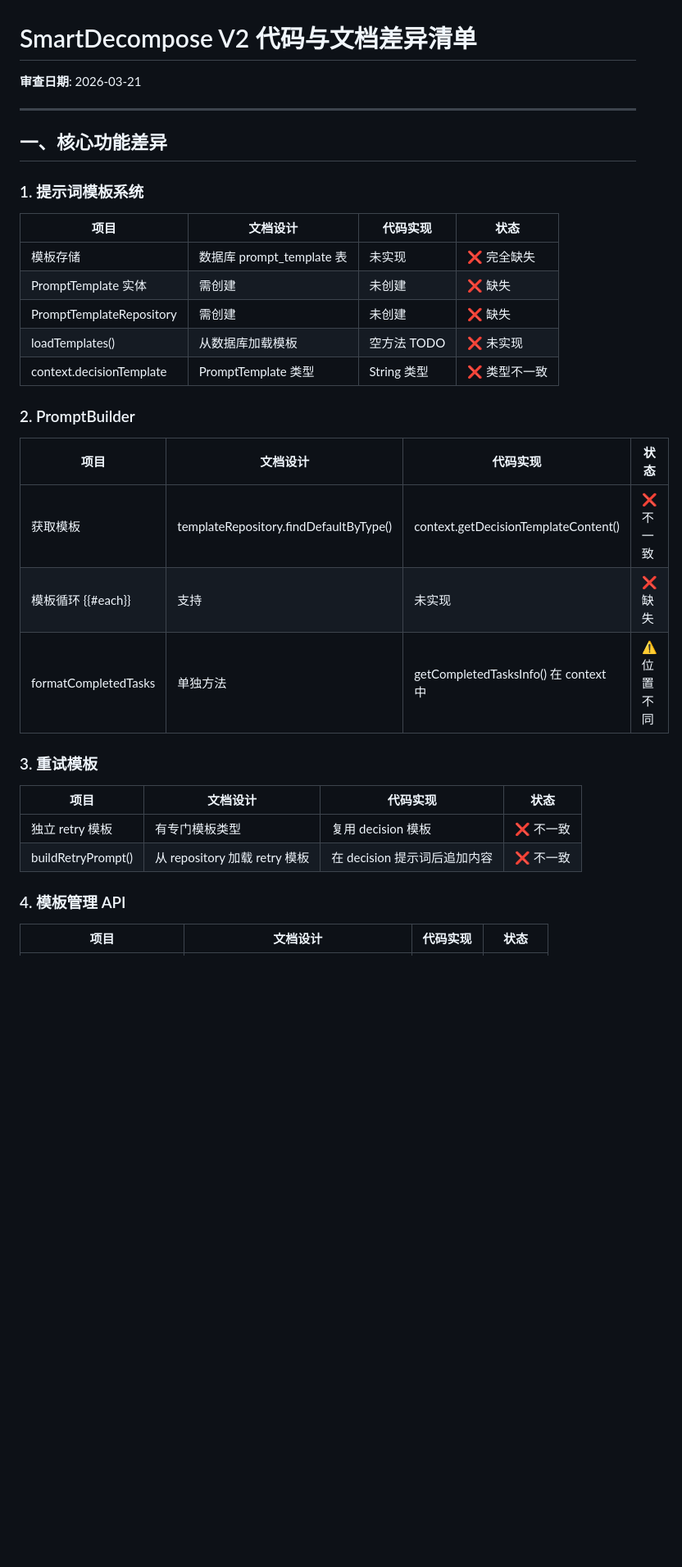
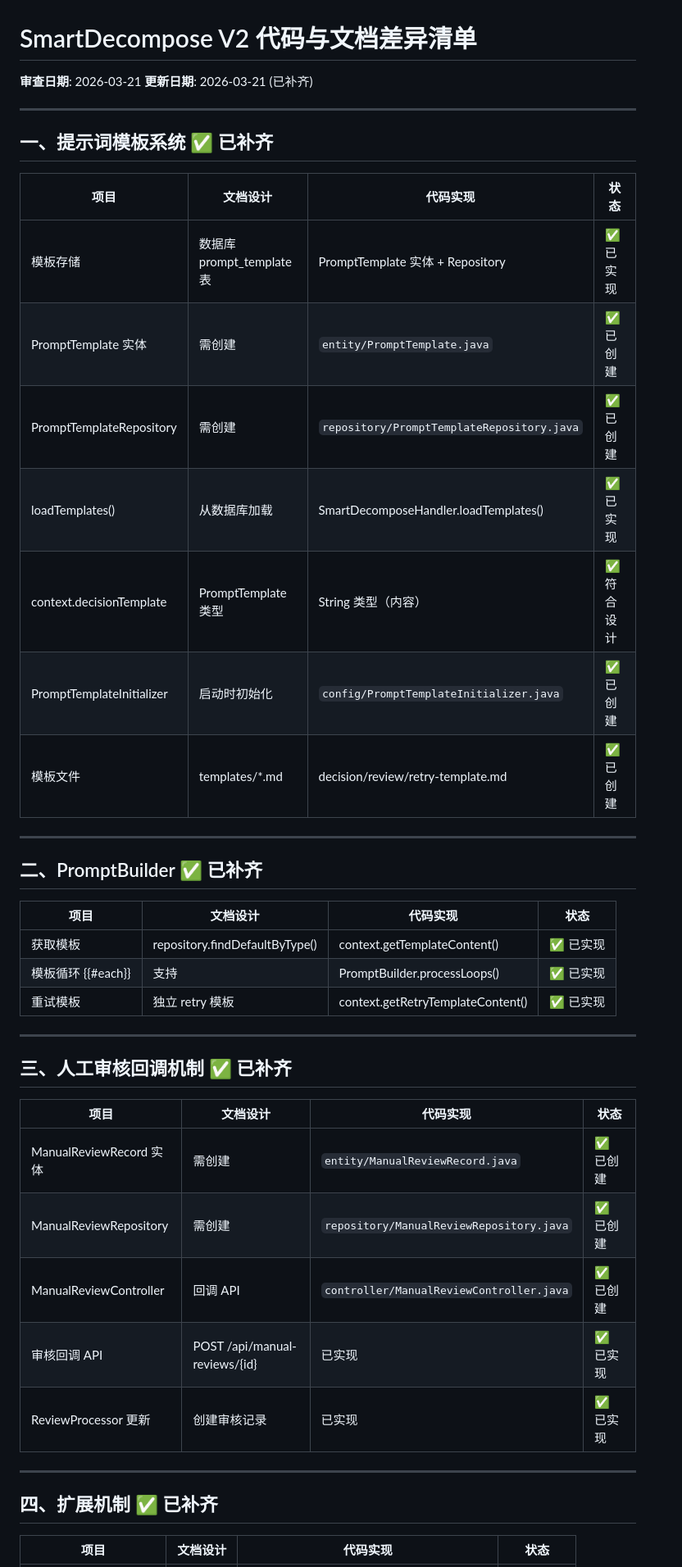
Before and after one commit to kukuliuxiansen/workflow, a Markdown page: docs/smart-decompose-v2/DIFF_REPORT.md, the part around one of its changes. Shown at 82% size. Rendered like a GitHub page; blank space fills up the shorter version.

```diff
--- a/docs/smart-decompose-v2/DIFF_REPORT.md
+++ b/docs/smart-decompose-v2/DIFF_REPORT.md
@@ -1,37 +1,47 @@
 # SmartDecompose V2 代码与文档差异清单
 
 **审查日期**: 2026-03-21
+**更新日期**: 2026-03-21 (已补齐)
 
 ---
 
-## 一、核心功能差异
-
-### 1. 提示词模板系统
+## 一、提示词模板系统 ✅ 已补齐
 
 | 项目 | 文档设计 | 代码实现 | 状态 |
 |------|---------|---------|------|
-| 模板存储 | 数据库 prompt_template 表 | 未实现 | ❌ 完全缺失 |
-| PromptTemplate 实体 | 需创建 | 未创建 | ❌ 缺失 |
-| PromptTemplateRepository | 需创建 | 未创建 | ❌ 缺失 |
-| loadTemplates() | 从数据库加载模板 | 空方法 TODO | ❌ 未实现 |
-| context.decisionTemplate | PromptTemplate 类型 | String 类型 | ❌ 类型不一致 |
+| 模板存储 | 数据库 prompt_template 表 | PromptTemplate 实体 + Repository | ✅ 已实现 |
+| PromptTemplate 实体 | 需创建 | `entity/PromptTemplate.java` | ✅ 已创建 |
+| PromptTemplateRepository | 需创建 | `repository/PromptTemplateRepository.java` | ✅ 已创建 |
+| loadTemplates() | 从数据库加载 | SmartDecomposeHandler.loadTemplates() | ✅ 已实现 |
+| context.decisionTemplate | PromptTemplate 类型 | String 类型（内容） | ✅ 符合设计 |
+| PromptTemplateInitializer | 启动时初始化 | `config/PromptTemplateInitializer.java` | ✅ 已创建 |
+| 模板文件 | templates/*.md | decision/review/retry-template.md | ✅ 已创建 |
 
-### 2. PromptBuilder
+---
+
+## 二、PromptBuilder ✅ 已补齐
 
 | 项目 | 文档设计 | 代码实现 | 状态 |
 |------|---------|---------|------|
-| 获取模板 | templateRepository.findDefaultByType() | context.getDecisionTemplateContent() | ❌ 不一致 |
-| 模板循环 {{#each}} | 支持 | 未实现 | ❌ 缺失 |
-| formatCompletedTasks | 单独方法 | getCompletedTasksInfo() 在 context 中 | ⚠️ 位置不同 |
+| 获取模板 | repository.findDefaultByType() | context.getTemplateContent() | ✅ 已实现 |
+| 模板循环 {{#each}} | 支持 | PromptBuilder.processLoops() | ✅ 已实现 |
+| 重试模板 | 独立 retry 模板 | context.getRetryTemplateContent() | ✅ 已实现 |
 
-### 3. 重试模板
+---
+
+## 三、人工审核回调机制 ✅ 已补齐
 
 | 项目 | 文档设计 | 代码实现 | 状态 |
 |------|---------|---------|------|
-| 独立 retry 模板 | 有专门模板类型 | 复用 decision 模板 | ❌ 不一致 |
-| buildRetryPrompt() | 从 repository 加载 retry 模板 | 在 decision 提示词后追加内容 | ❌ 不一致 |
+| ManualReviewRecord 实体 | 需创建 | `entity/ManualReviewRecord.java` | ✅ 已创建 |
+| ManualReviewRepository | 需创建 | `repository/ManualReviewRepository.java` | ✅ 已创建 |
+| ManualReviewController | 回调 API | `controller/ManualReviewController.java` | ✅ 已创建 |
+| 审核回调 API | POST /api/manual-reviews/{id} | 已实现 | ✅ 已实现 |
+| ReviewProcessor 更新 | 创建审核记录 | 已实现 | ✅ 已实现 |
 
-### 4. 模板管理 API
+---
+
+## 四、扩展机制 ✅ 已补齐
 
 | 项目 | 文档设计 | 代码实现 | 状态 |
 |------|---------|---------|------|
```
Also changed, not shown: other parts of docs/smart-decompose-v2/DIFF_REPORT.md (+33 -73 lines).
